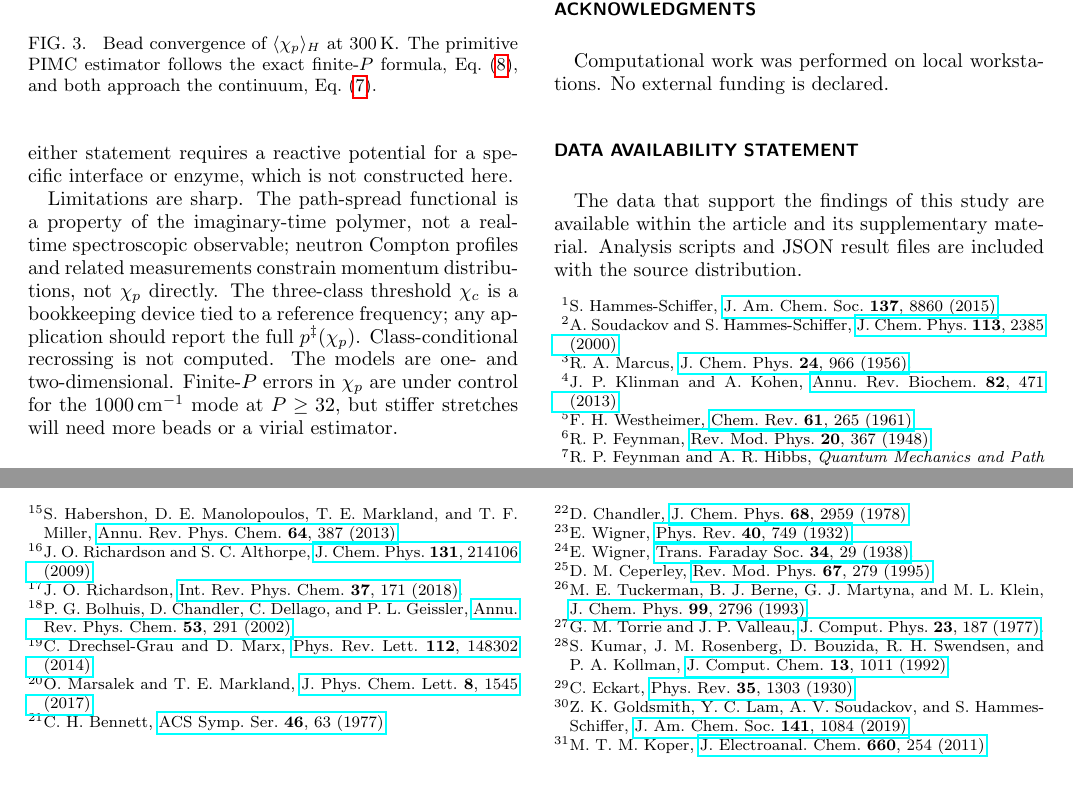
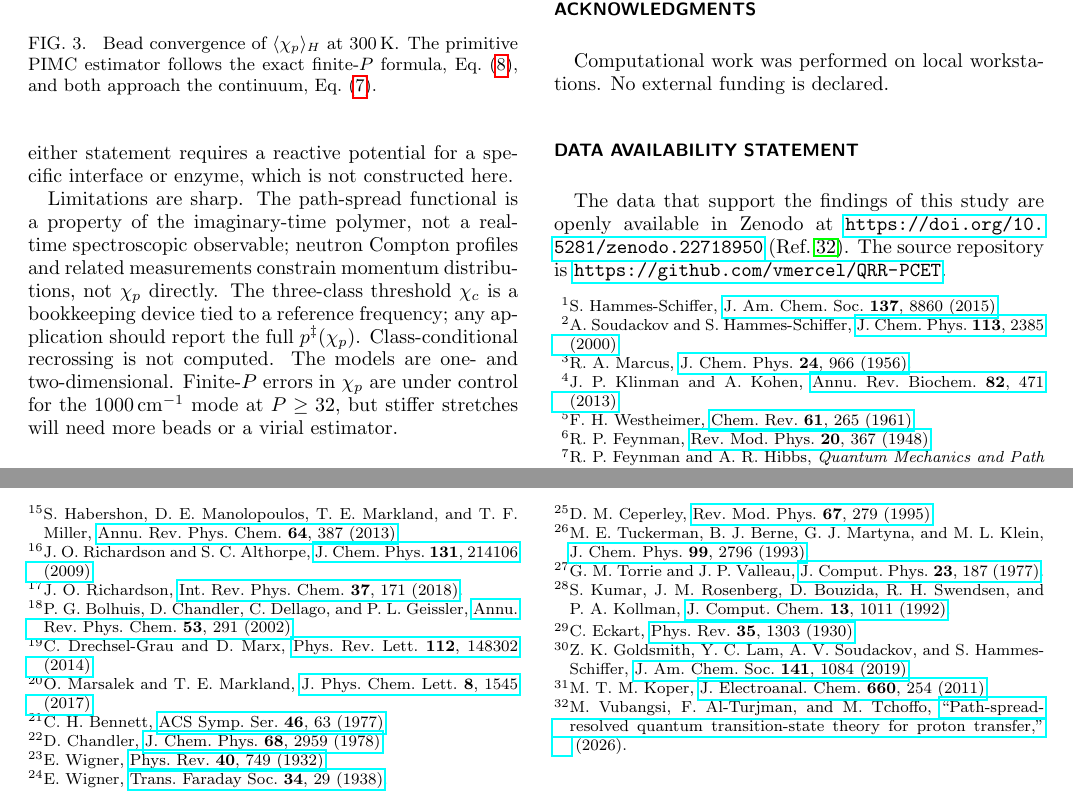
Before and after one commit to vmercel/QRR-PCET, a LaTeX paper (manuscript/manuscript.tex, which reads references/references.bib): two parts of pages 5 and 6 of 7, joined at a grey line, cut so that both start at the same text. Compiled offline with pdfLaTeX.

Commit message:
Add Zenodo DOI 10.5281/zenodo.22718950 to data availability and citation files

```diff
--- a/manuscript/manuscript.tex
+++ b/manuscript/manuscript.tex
@@ -339,7 +339,8 @@ Computational work was performed on local workstations. No external funding is d
 \end{acknowledgments}
 
 \section*{Data Availability Statement}
-The data that support the findings of this study are available within the article and its supplementary material. Analysis scripts and JSON result files are included with the source distribution.
+The data that support the findings of this study are openly available in Zenodo at \url{https://doi.org/10.5281/zenodo.22718950} (Ref.~\onlinecite{vubangsi2026zenodo}).
+The source repository is \url{https://github.com/vmercel/QRR-PCET}.
 
 \bibliographystyle{aipnum4-2}
 \bibliography{../references/references}
--- a/references/references.bib
+++ b/references/references.bib
@@ -377,0 +382,6 @@
+  year      = {2026},
+  publisher = {Zenodo},
+  version   = {v1.0.1},
+  doi       = {10.5281/zenodo.22718950},
+  url       = {https://doi.org/10.5281/zenodo.22718950}
+}
```
Also changed, not shown: README.md, manuscript/manuscript.pdf, references/references.bib (4 more changed lines), 1 other file.
